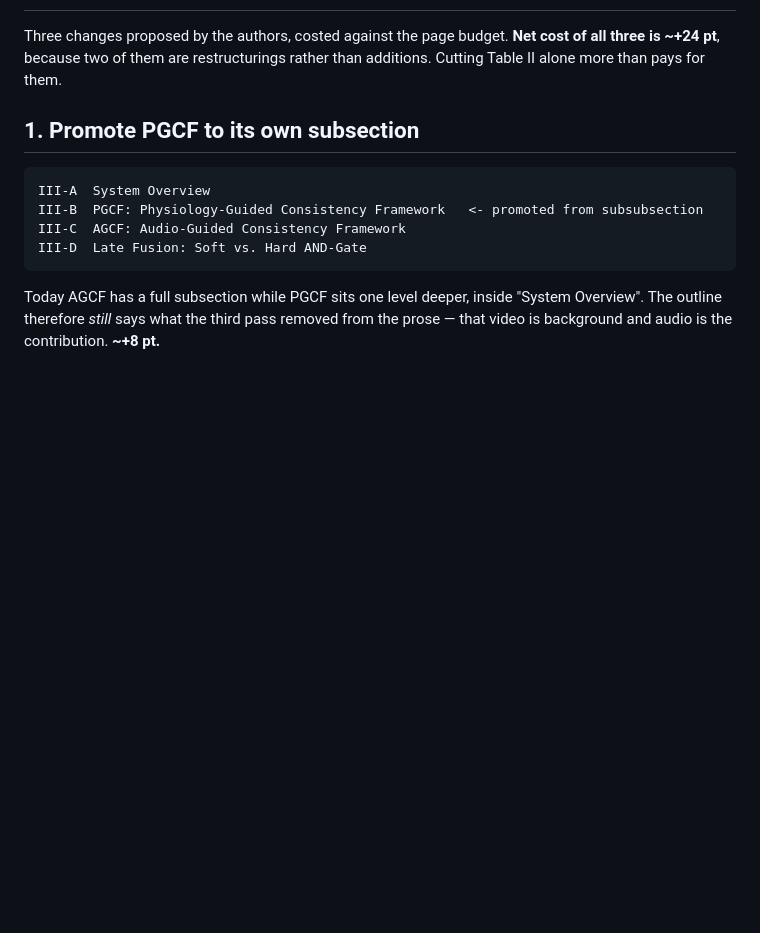
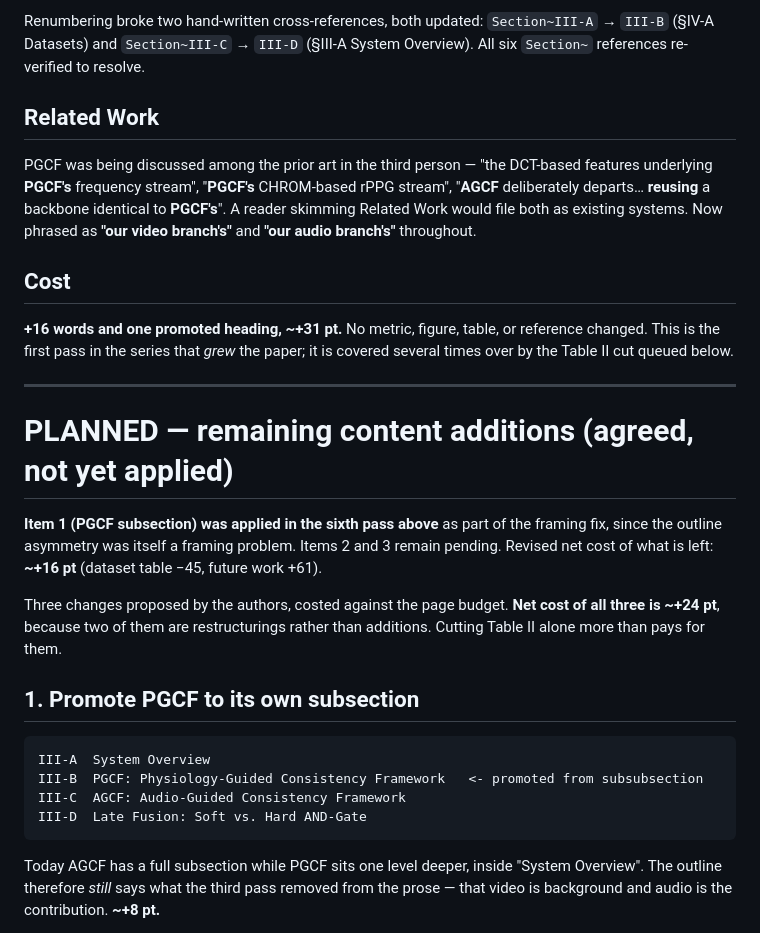
Before and after one commit to surajmeruva0786/deepfake_drdo, a Markdown page: paper/PAGE_REDUCTION.md, the part around one of its changes. Rendered like a GitHub page; blank space fills up the shorter version.

```diff
--- a/paper/PAGE_REDUCTION.md
+++ b/paper/PAGE_REDUCTION.md
@@ -295,3 +355,29 @@ levers 1–3 are exhausted.
+Renumbering broke two hand-written cross-references, both updated: `Section~III-A` →
+`III-B` (§IV-A Datasets) and `Section~III-C` → `III-D` (§III-A System Overview). All six
+`Section~` references re-verified to resolve.
+
+## Related Work
+
+PGCF was being discussed among the prior art in the third person — "the DCT-based
+features underlying **PGCF's** frequency stream", "**PGCF's** CHROM-based rPPG stream",
+"**AGCF** deliberately departs… **reusing** a backbone identical to **PGCF's**". A
+reader skimming Related Work would file both as existing systems. Now phrased as
+**"our video branch's"** and **"our audio branch's"** throughout.
+
+## Cost
+
+**+16 words and one promoted heading, ~+31 pt.** No metric, figure, table, or reference
+changed. This is the first pass in the series that *grew* the paper; it is covered
+several times over by the Table II cut queued below.
+
+---
+
+# PLANNED — remaining content additions (agreed, not yet applied)
+
+**Item 1 (PGCF subsection) was applied in the sixth pass above** as part of the framing
+fix, since the outline asymmetry was itself a framing problem. Items 2 and 3 remain
+pending. Revised net cost of what is left: **~+16 pt** (dataset table −45, future work
++61).
 
 Three changes proposed by the authors, costed against the page budget. **Net cost of all
 three is ~+24 pt**, because two of them are restructurings rather than additions.
```
Also changed, not shown: other parts of paper/PAGE_REDUCTION.md (+61 -1 lines).
